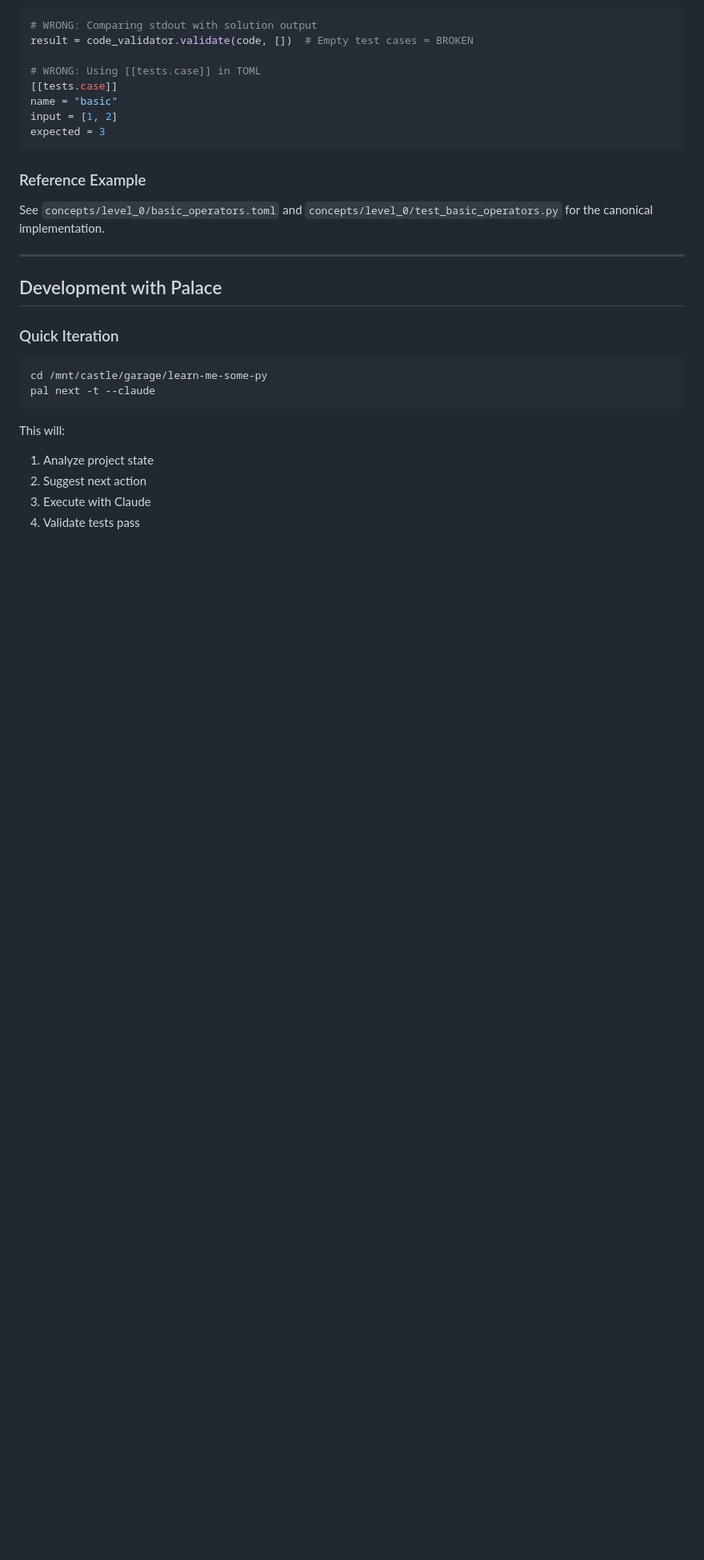
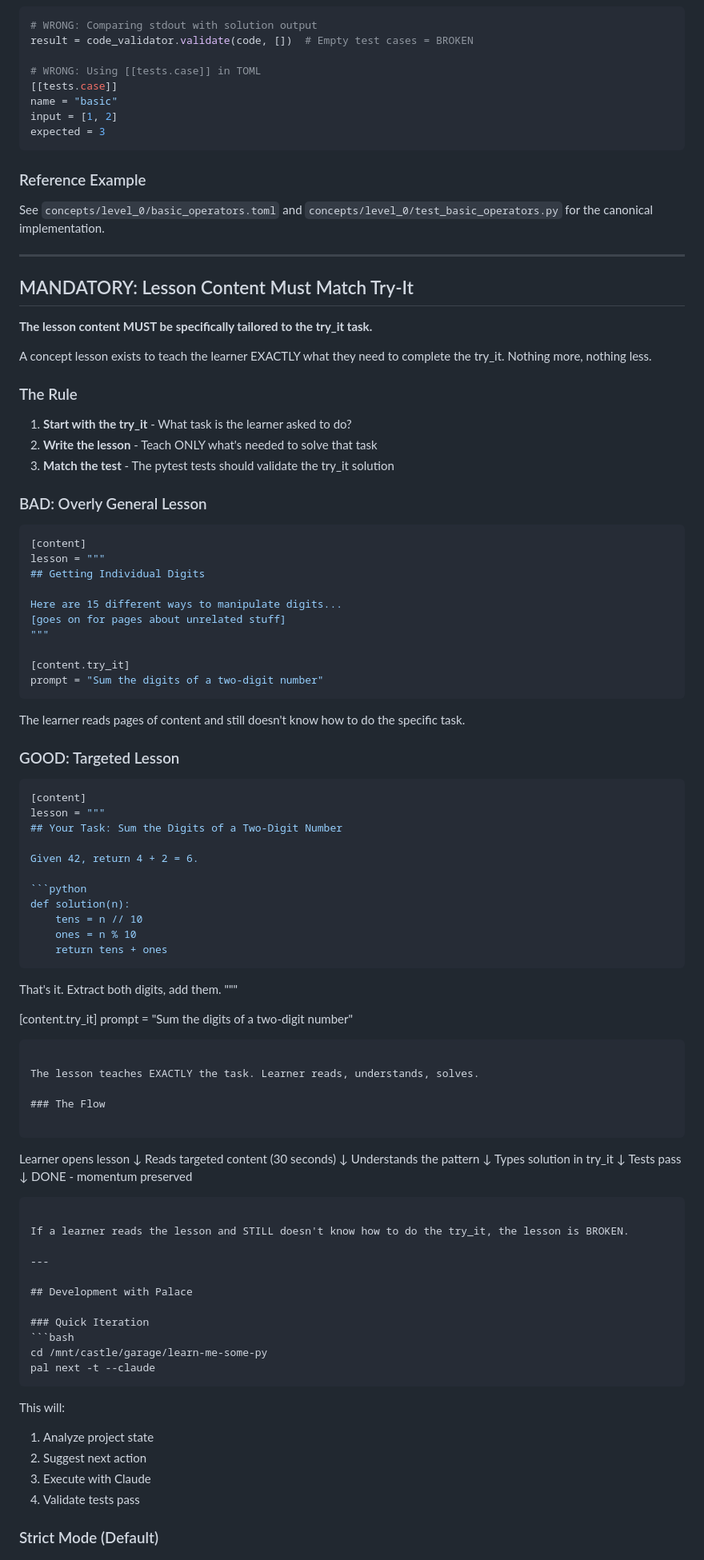
Before and after one commit to Zorlin/learn-me-some-py, a Markdown page: CLAUDE.md, the part around one of its changes. Shown at 80% size. Rendered like a GitHub page; blank space fills up the shorter version.

````diff
--- a/CLAUDE.md
+++ b/CLAUDE.md
@@ -143,6 +143,80 @@ See `concepts/level_0/basic_operators.toml` and `concepts/level_0/test_basic_ope
 
 ---
 
+## MANDATORY: Lesson Content Must Match Try-It
+
+**The lesson content MUST be specifically tailored to the try_it task.**
+
+A concept lesson exists to teach the learner EXACTLY what they need to complete the try_it. Nothing more, nothing less.
+
+### The Rule
+
+1. **Start with the try_it** - What task is the learner asked to do?
+2. **Write the lesson** - Teach ONLY what's needed to solve that task
+3. **Match the test** - The pytest tests should validate the try_it solution
+
+### BAD: Overly General Lesson
+
+```toml
+[content]
+lesson = """
+## Getting Individual Digits
+
+Here are 15 different ways to manipulate digits...
+[goes on for pages about unrelated stuff]
+"""
+
+[content.try_it]
+prompt = "Sum the digits of a two-digit number"
+```
+
+The learner reads pages of content and still doesn't know how to do the specific task.
+
+### GOOD: Targeted Lesson
+
+```toml
+[content]
+lesson = """
+## Your Task: Sum the Digits of a Two-Digit Number
+
+Given 42, return 4 + 2 = 6.
+
+```python
+def solution(n):
+    tens = n // 10
+    ones = n % 10
+    return tens + ones
+```
+
+That's it. Extract both digits, add them.
+"""
+
+[content.try_it]
+prompt = "Sum the digits of a two-digit number"
+```
+
+The lesson teaches EXACTLY the task. Learner reads, understands, solves.
+
+### The Flow
+
+```
+Learner opens lesson
+    ↓
+Reads targeted content (30 seconds)
+    ↓
+Understands the pattern
+    ↓
+Types solution in try_it
+    ↓
+Tests pass
+    ↓
+DONE - momentum preserved
+```
+
+If a learner reads the lesson and STILL doesn't know how to do the try_it, the lesson is BROKEN.
+
+---
+
 ## Development with Palace
 
 ### Quick Iteration
````
Also changed, not shown: other parts of CLAUDE.md (+48 -0 lines).
